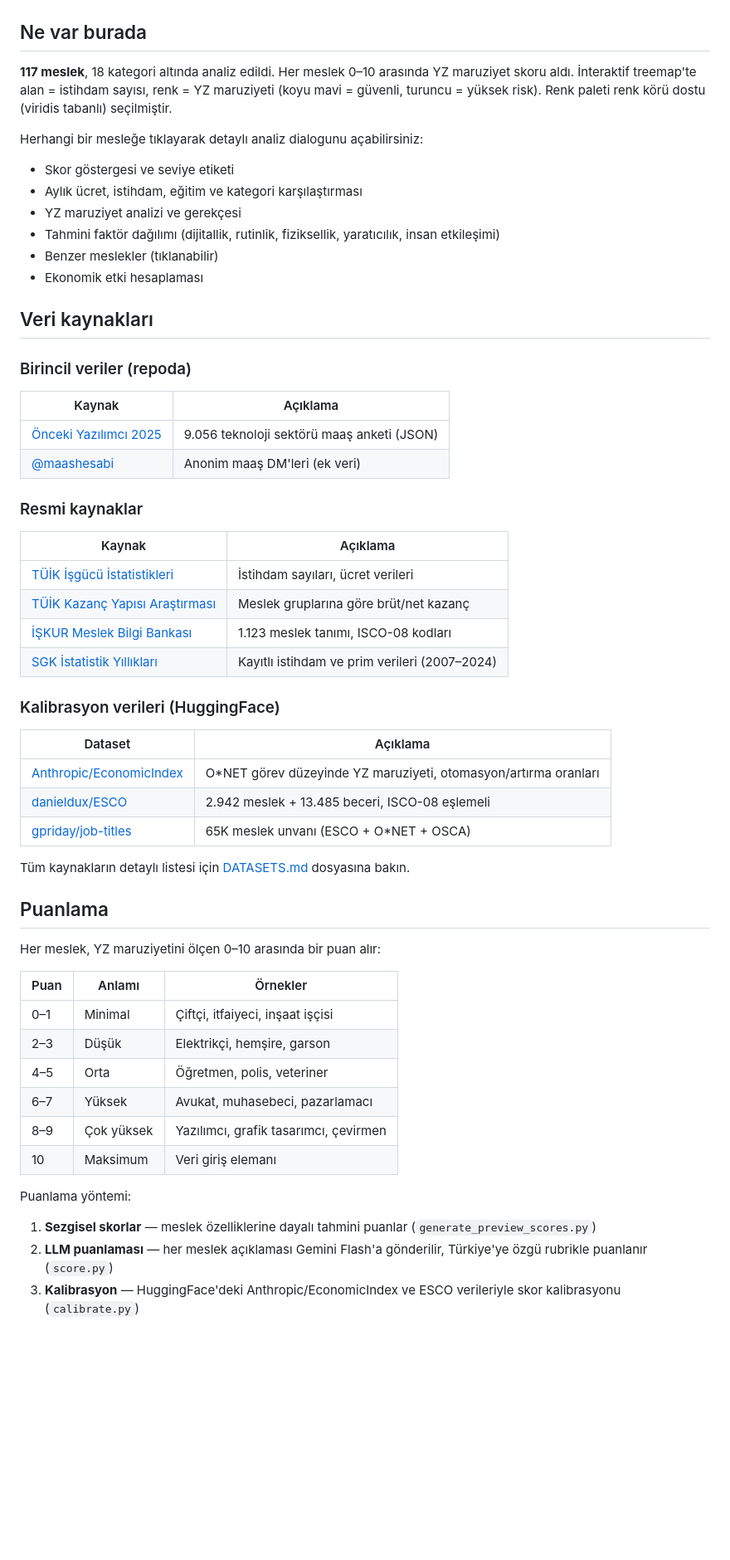
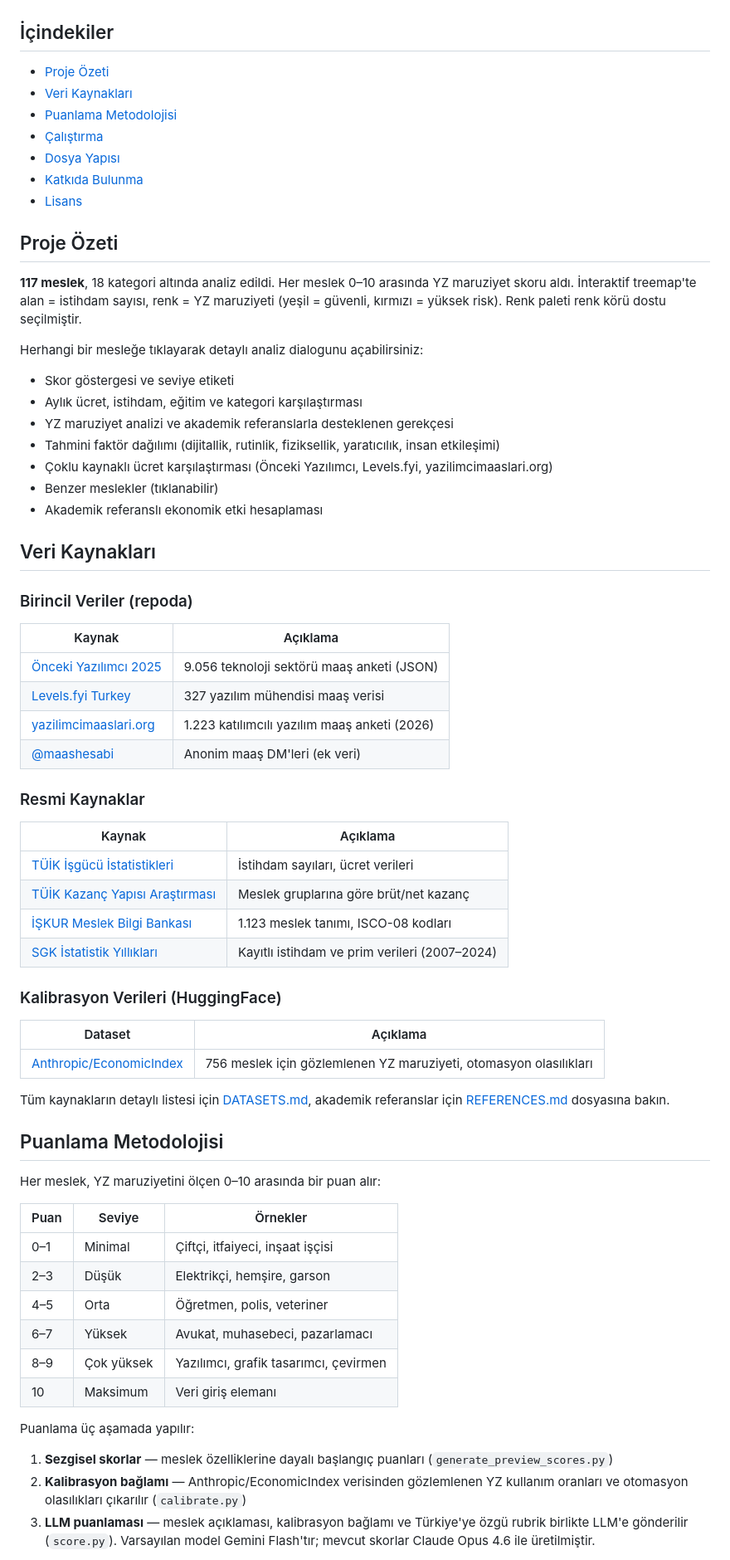
Before and after one commit to alpozcan/jobs-turkey, a Markdown page: README.md, the part around one of its changes. Shown at 83% size. GitHub-like rendering; blank space fills up the shorter version.

Commit message:
Rewrite README with İçindekiler and updated sections
- Add table of contents (İçindekiler) with anchor links
- Rename "Ne var burada" → "Proje Özeti"
- Rename "Pipeline" → "Çalıştırma"
- Add Levels.fyi and yazilimcimaaslari.org to data sources
- Remove ESCO from calibration (no usable data)
- Update scoring methodology to reflect 3-stage pipeline
- Note Claude Opus 4.6 as actual model used
- Add calibration_context.json, REFERENCES.md, about.html to file tree
- Update colors description (green=safe, red=risk)
- Fix license to credit both arosstale/jobs and karpathy/jobs

Co-Authored-By: Claude Opus 4.6 (1M context) <noreply@anthropic.com>

```diff
--- a/README.md
+++ b/README.md
@@ -8,28 +8,41 @@ Türkiye iş gücü piyasasındaki mesleklerin yapay zeka ve otomasyona maruziye
 
 ![Treemap](jobs.png)
 
-## Ne var burada
+## İçindekiler
 
-**117 meslek**, 18 kategori altında analiz edildi. Her meslek 0–10 arasında YZ maruziyet skoru aldı. İnteraktif treemap'te alan = istihdam sayısı, renk = YZ maruziyeti (koyu mavi = güvenli, turuncu = yüksek risk). Renk paleti renk körü dostu (viridis tabanlı) seçilmiştir.
+- [Proje Özeti](#proje-özeti)
+- [Veri Kaynakları](#veri-kaynakları)
+- [Puanlama Metodolojisi](#puanlama-metodolojisi)
+- [Çalıştırma](#çalıştırma)
+- [Dosya Yapısı](#dosya-yapısı)
+- [Katkıda Bulunma](#katkıda-bulunma)
+- [Lisans](#lisans)
+
+## Proje Özeti
+
+**117 meslek**, 18 kategori altında analiz edildi. Her meslek 0–10 arasında YZ maruziyet skoru aldı. İnteraktif treemap'te alan = istihdam sayısı, renk = YZ maruziyeti (yeşil = güvenli, kırmızı = yüksek risk). Renk paleti renk körü dostu seçilmiştir.
 
 Herhangi bir mesleğe tıklayarak detaylı analiz dialogunu açabilirsiniz:
 - Skor göstergesi ve seviye etiketi
 - Aylık ücret, istihdam, eğitim ve kategori karşılaştırması
-- YZ maruziyet analizi ve gerekçesi
+- YZ maruziyet analizi ve akademik referanslarla desteklenen gerekçesi
 - Tahmini faktör dağılımı (dijitallik, rutinlik, fiziksellik, yaratıcılık, insan etkileşimi)
+- Çoklu kaynaklı ücret karşılaştırması (Önceki Yazılımcı, Levels.fyi, yazilimcimaaslari.org)
 - Benzer meslekler (tıklanabilir)
-- Ekonomik etki hesaplaması
+- Akademik referanslı ekonomik etki hesaplaması
 
-## Veri kaynakları
+## Veri Kaynakları
 
-### Birincil veriler (repoda)
+### Birincil Veriler (repoda)
 
 | Kaynak | Açıklama |
 |--------|----------|
 | [Önceki Yazılımcı 2025](https://github.com/oncekiyazilimci/2025-yazilim-sektoru-maaslari) | 9.056 teknoloji sektörü maaş anketi (JSON) |
+| [Levels.fyi Turkey](https://www.levels.fyi/t/software-engineer/locations/turkey) | 327 yazılım mühendisi maaş verisi |
+| [yazilimcimaaslari.org](https://yazilimcimaaslari.org) | 1.223 katılımcılı yazılım maaş anketi (2026) |
 | [@maashesabi](https://x.com/maashesabi) | Anonim maaş DM'leri (ek veri) |
 
-### Resmi kaynaklar
+### Resmi Kaynaklar
 
 | Kaynak | Açıklama |
 |--------|----------|
@@ -38,21 +51,19 @@ Herhangi bir mesleğe tıklayarak detaylı analiz dialogunu açabilirsiniz:
 | [İŞKUR Meslek Bilgi Bankası](https://esube.iskur.gov.tr/Meslek/MeslekleriTaniyalim.aspx) | 1.123 meslek tanımı, ISCO-08 kodları |
 | [SGK İstatistik Yıllıkları](https://www.sgk.gov.tr/Istatistik/Yillik/) | Kayıtlı istihdam ve prim verileri (2007–2024) |
 
-### Kalibrasyon verileri (HuggingFace)
+### Kalibrasyon Verileri (HuggingFace)
 
 | Dataset | Açıklama |
 |---------|----------|
-| [Anthropic/EconomicIndex](https://huggingface.co/datasets/Anthropic/EconomicIndex) | O*NET görev düzeyinde YZ maruziyeti, otomasyon/artırma oranları |
-| [danieldux/ESCO](https://huggingface.co/datasets/danieldux/ESCO) | 2.942 meslek + 13.485 beceri, ISCO-08 eşlemeli |
-| [gpriday/job-titles](https://huggingface.co/datasets/gpriday/job-titles) | 65K meslek unvanı (ESCO + O*NET + OSCA) |
+| [Anthropic/EconomicIndex](https://huggingface.co/datasets/Anthropic/EconomicIndex) | 756 meslek için gözlemlenen YZ maruziyeti, otomasyon olasılıkları |
 
-Tüm kaynakların detaylı listesi için [DATASETS.md](DATASETS.md) dosyasına bakın.
+Tüm kaynakların detaylı listesi için [DATASETS.md](DATASETS.md), akademik referanslar için [REFERENCES.md](REFERENCES.md) dosyasına bakın.
 
-## Puanlama
+## Puanlama Metodolojisi
 
 Her meslek, YZ maruziyetini ölçen 0–10 arasında bir puan alır:
 
-| Puan | Anlamı | Örnekler |
+| Puan | Seviye | Örnekler |
 |------|--------|----------|
 | 0–1 | Minimal | Çiftçi, itfaiyeci, inşaat işçisi |
 | 2–3 | Düşük | Elektrikçi, hemşire, garson |
@@ -61,8 +72,8 @@ Her meslek, YZ maruziyetini ölçen 0–10 arasında bir puan alır:
 | 8–9 | Çok yüksek | Yazılımcı, grafik tasarımcı, çevirmen |
 | 10 | Maksimum | Veri giriş elemanı |
 
-Puanlama yöntemi:
-1. **Sezgisel skorlar** — meslek özelliklerine dayalı tahmini puanlar (`generate_preview_scores.py`)
-2. **LLM puanlaması** — her meslek açıklaması Gemini Flash'a gönderilir, Türkiye'ye özgü rubrikle puanlanır (`score.py`)
-3. **Kalibrasyon** — HuggingFace'deki Anthropic/EconomicIndex ve ESCO verileriyle skor kalibrasyonu (`calibrate.py`)
+Puanlama üç aşamada yapılır:
+1. **Sezgisel skorlar** — meslek özelliklerine dayalı başlangıç puanları (`generate_preview_scores.py`)
+2. **Kalibrasyon bağlamı** — Anthropic/EconomicIndex verisinden gözlemlenen YZ kullanım oranları ve otomasyon olasılıkları çıkarılır (`calibrate.py`)
+3. **LLM puanlaması** — meslek açıklaması, kalibrasyon bağlamı ve Türkiye'ye özgü rubrik birlikte LLM'e gönderilir (`score.py`). Varsayılan model Gemini Flash'tır; mevcut skorlar Claude Opus 4.6 ile üretilmiştir.
 
```
Also changed, not shown: other parts of README.md (+17 -12 lines).
